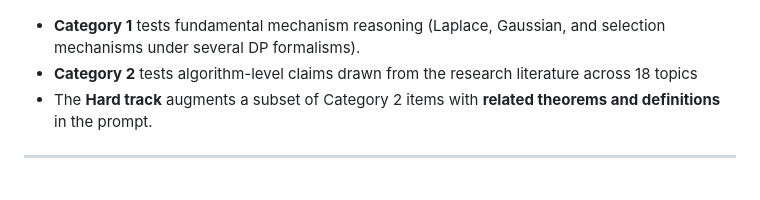
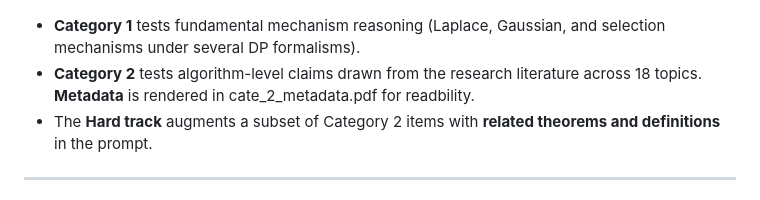
Before and after one commit to erchiw/DPriv-Bench, a Markdown page: README.md, the part around the change. Rendered like a GitHub page.

Commit message:
Enhance README with metadata readability note
Added readability note for Category 2 metadata.

```diff
--- a/README.md
+++ b/README.md
@@ -5,7 +5,7 @@
 ![DPriv-Bench overview](overview.png)
 
 - **Category 1** tests fundamental mechanism reasoning (Laplace, Gaussian, and selection mechanisms under several DP formalisms).
-- **Category 2** tests algorithm-level claims drawn from the research literature across 18 topics
+- **Category 2** tests algorithm-level claims drawn from the research literature across 18 topics. **Metadata** is rendered in cate_2_metadata.pdf for readbility.
 - The **Hard track** augments a subset of Category 2 items with **related theorems and definitions** in the prompt.
 
 ---
```
